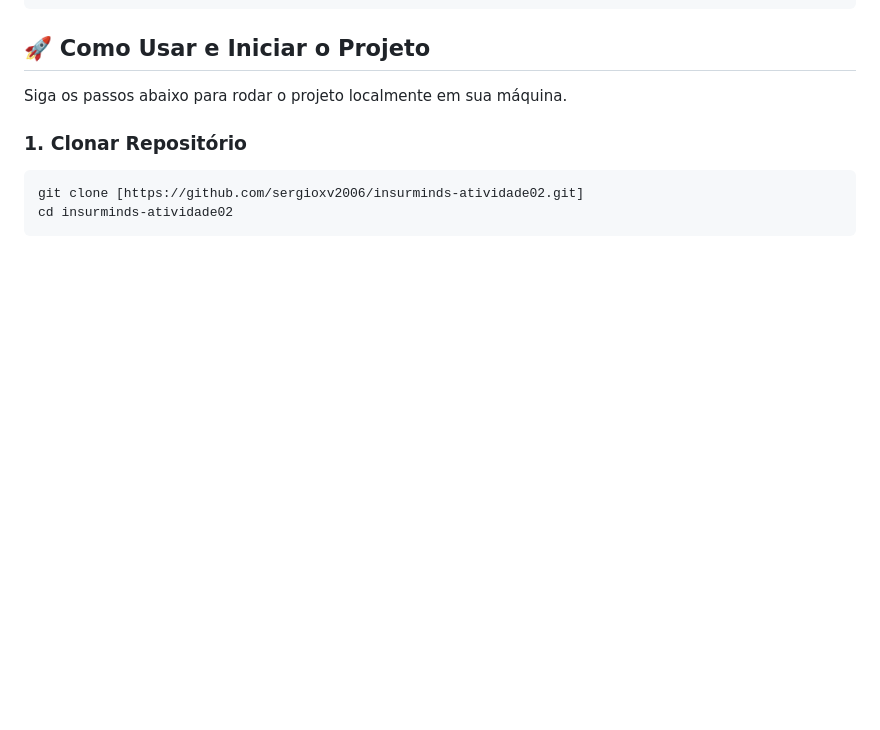
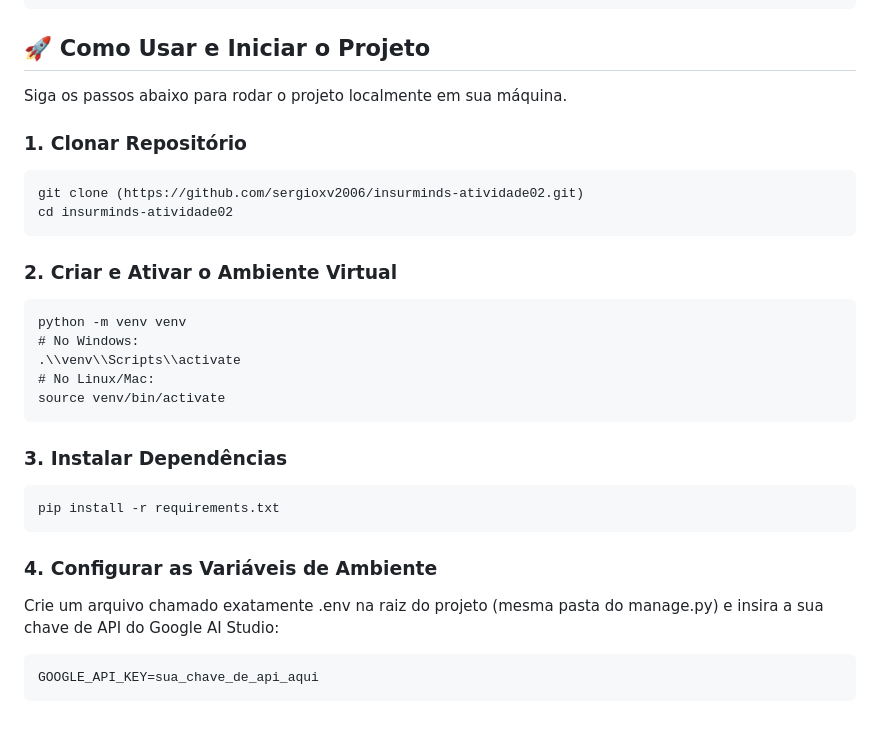
Before and after one commit to sergioxv2006/insurminds-atividade02, a Markdown page: README.md, the part around the change. Drawn GitHub-style; blank space fills up the shorter version.

Commit message:
Update README with setup instructions
Added instructions for setting up a virtual environment and installing dependencies.

````diff
--- a/README.md
+++ b/README.md
@@ -57,6 +57,26 @@ Siga os passos abaixo para rodar o projeto localmente em sua máquina.
 
 ### 1. Clonar Repositório
 ```
-git clone [https://github.com/sergioxv2006/insurminds-atividade02.git]
+git clone (https://github.com/sergioxv2006/insurminds-atividade02.git)
 cd insurminds-atividade02
 ```
+
+### 2. Criar e Ativar o Ambiente Virtual
+```
+python -m venv venv
+# No Windows:
+.\\venv\\Scripts\\activate
+# No Linux/Mac:
+source venv/bin/activate
+```
+
+### 3. Instalar Dependências
+```
+pip install -r requirements.txt
+```
+
+### 4. Configurar as Variáveis de Ambiente
+Crie um arquivo chamado exatamente .env na raiz do projeto (mesma pasta do manage.py) e insira a sua chave de API do Google AI Studio:
+```
+GOOGLE_API_KEY=sua_chave_de_api_aqui
+```
````
